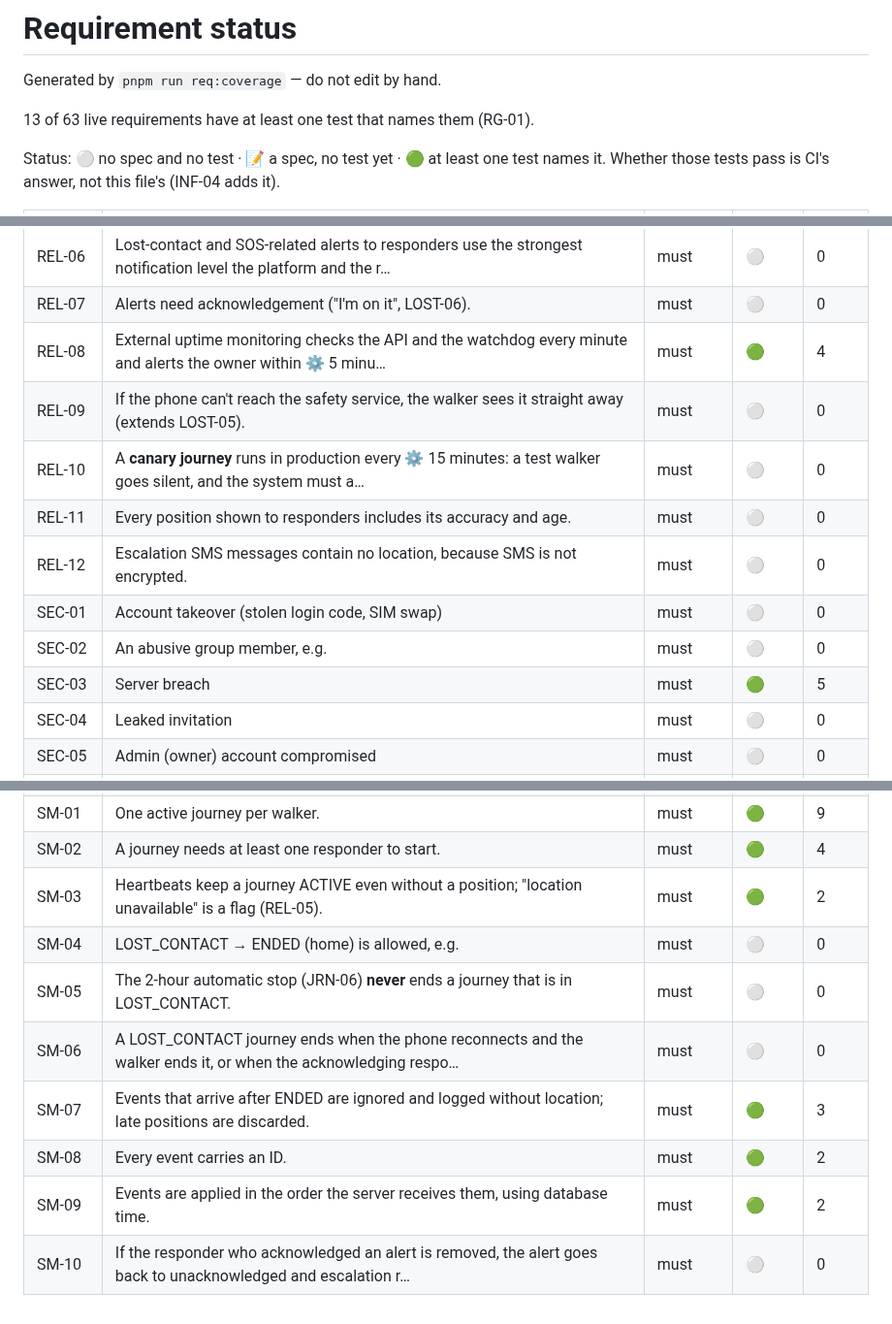
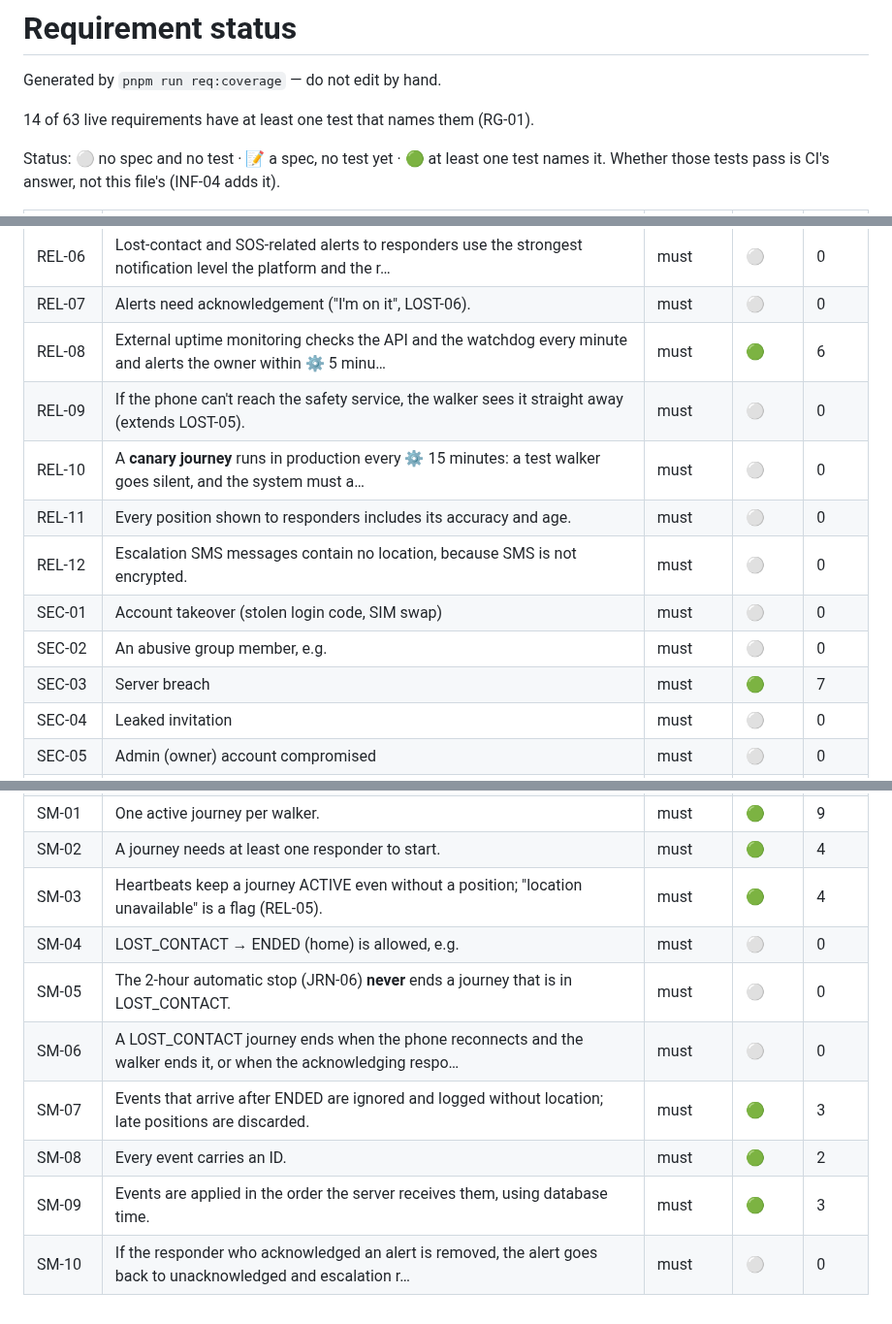
Before and after one commit to bvst/TryggHverdag, a Markdown page: docs/requirements-status.md, 3 parts joined by grey strips. Shown at 97% size. Drawn GitHub-style.

Commit message:
docs(LOST-02): requirement coverage regenerated: LOST-02 now has tests
Co-Authored-By: Claude Opus 5.5 <noreply@anthropic.com>
Claude-Session: https://claude.ai/code/session_014U1VfHcBHZzFfXjBApttjM

```diff
--- a/docs/requirements-status.md
+++ b/docs/requirements-status.md
@@ -2,7 +2,7 @@
 
 Generated by `pnpm run req:coverage` — do not edit by hand.
 
-13 of 63 live requirements have at least one test that names them (RG-01).
+14 of 63 live requirements have at least one test that names them (RG-01).
 
 Status: ⚪ no spec and no test · 📝 a spec, no test yet · 🟢 at least one test names it.
 Whether those tests pass is CI's answer, not this file's (INF-04 adds it).
@@ -39,14 +39,14 @@ Whether those tests pass is CI's answer, not this file's (INF-04 adds it).
 | REL-05 | If location access is lost during a journey, the walker is warned at once and responders see "location unavai… | must | ⚪ | 0 |
 | REL-06 | Lost-contact and SOS-related alerts to responders use the strongest notification level the platform and the r… | must | ⚪ | 0 |
 | REL-07 | Alerts need acknowledgement ("I'm on it", LOST-06). | must | ⚪ | 0 |
-| REL-08 | External uptime monitoring checks the API and the watchdog every minute and alerts the owner within ⚙️ 5 minu… | must | 🟢 | 4 |
+| REL-08 | External uptime monitoring checks the API and the watchdog every minute and alerts the owner within ⚙️ 5 minu… | must | 🟢 | 6 |
 | REL-09 | If the phone can't reach the safety service, the walker sees it straight away (extends LOST-05). | must | ⚪ | 0 |
 | REL-10 | A **canary journey** runs in production every ⚙️ 15 minutes: a test walker goes silent, and the system must a… | must | ⚪ | 0 |
 | REL-11 | Every position shown to responders includes its accuracy and age. | must | ⚪ | 0 |
 | REL-12 | Escalation SMS messages contain no location, because SMS is not encrypted. | must | ⚪ | 0 |
 | SEC-01 | Account takeover (stolen login code, SIM swap) | must | ⚪ | 0 |
 | SEC-02 | An abusive group member, e.g. | must | ⚪ | 0 |
-| SEC-03 | Server breach | must | 🟢 | 5 |
+| SEC-03 | Server breach | must | 🟢 | 7 |
 | SEC-04 | Leaked invitation | must | ⚪ | 0 |
 | SEC-05 | Admin (owner) account compromised | must | ⚪ | 0 |
 | SEC-06 | Vulnerable or malicious dependencies | must | 🟢 | 1 |
@@ -65,11 +65,11 @@ Whether those tests pass is CI's answer, not this file's (INF-04 adds it).
 | PRIV-12 | Members under 18 (D-017): the admin records only an age band at invitation (under 15 / 15–17 / 18+), never a… | must | ⚪ | 0 |
 | SM-01 | One active journey per walker. | must | 🟢 | 9 |
 | SM-02 | A journey needs at least one responder to start. | must | 🟢 | 4 |
-| SM-03 | Heartbeats keep a journey ACTIVE even without a position; "location unavailable" is a flag (REL-05). | must | 🟢 | 2 |
+| SM-03 | Heartbeats keep a journey ACTIVE even without a position; "location unavailable" is a flag (REL-05). | must | 🟢 | 4 |
 | SM-04 | LOST_CONTACT → ENDED (home) is allowed, e.g. | must | ⚪ | 0 |
 | SM-05 | The 2-hour automatic stop (JRN-06) **never** ends a journey that is in LOST_CONTACT. | must | ⚪ | 0 |
 | SM-06 | A LOST_CONTACT journey ends when the phone reconnects and the walker ends it, or when the acknowledging respo… | must | ⚪ | 0 |
 | SM-07 | Events that arrive after ENDED are ignored and logged without location; late positions are discarded. | must | 🟢 | 3 |
 | SM-08 | Every event carries an ID. | must | 🟢 | 2 |
-| SM-09 | Events are applied in the order the server receives them, using database time. | must | 🟢 | 2 |
+| SM-09 | Events are applied in the order the server receives them, using database time. | must | 🟢 | 3 |
 | SM-10 | If the responder who acknowledged an alert is removed, the alert goes back to unacknowledged and escalation r… | must | ⚪ | 0 |
```
Also changed, not shown: other parts of docs/requirements-status.md (+3 -3 lines).
